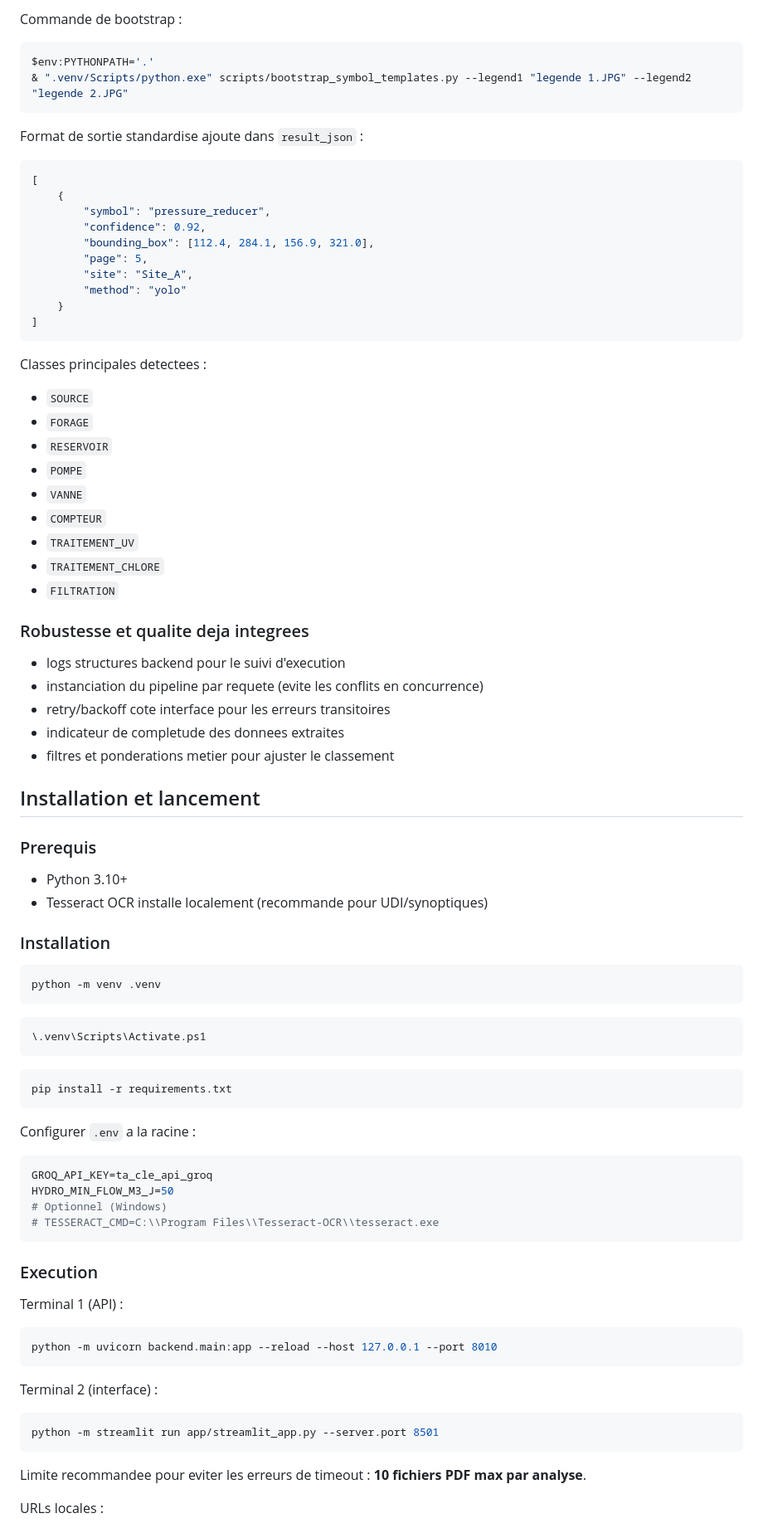
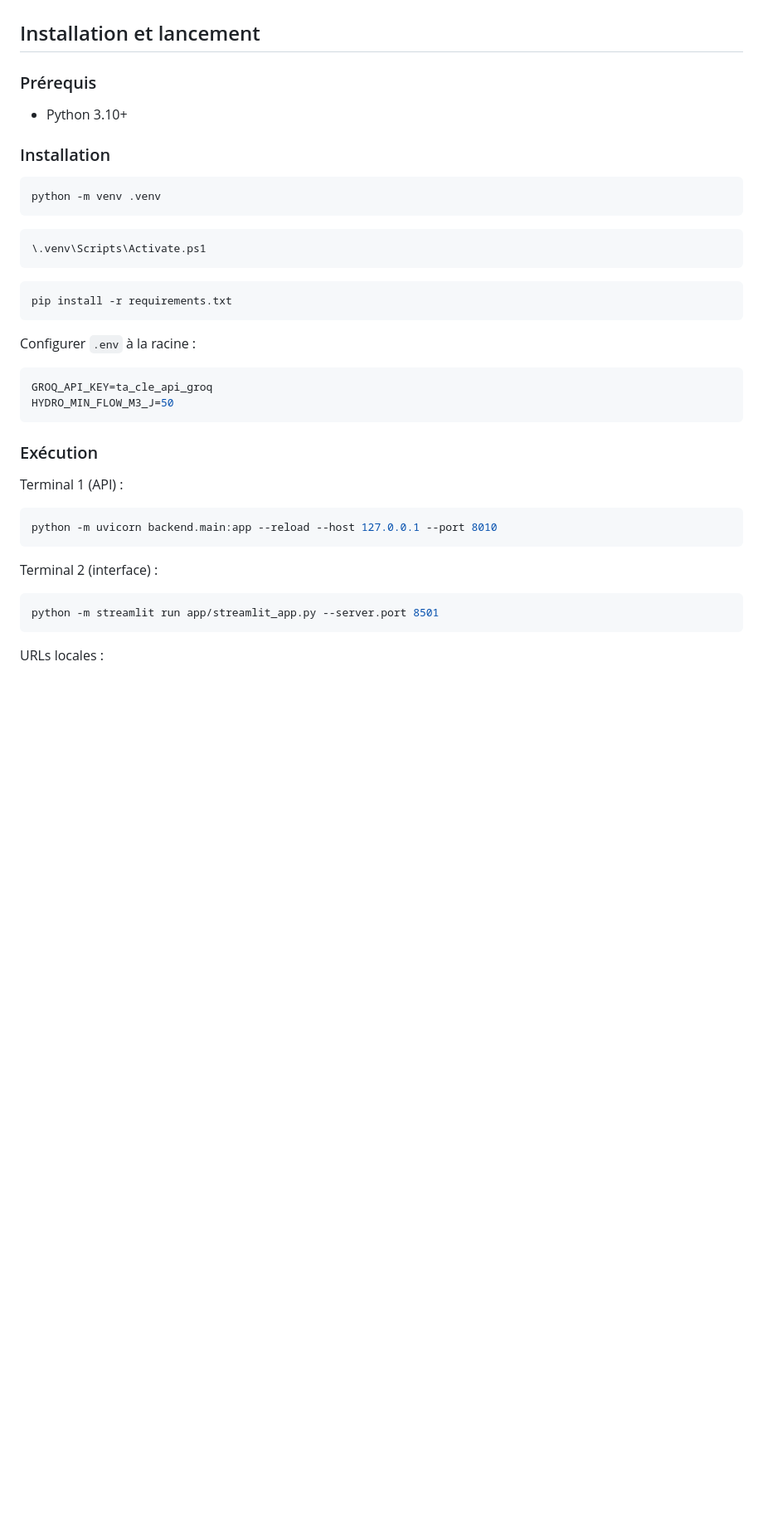
Before and after one commit to guigeek92/larzacqua, a Markdown page: README.md, the part around one of its changes. Shown at 83% size. Drawn GitHub-style; blank space fills up the shorter version.

````diff
--- a/README.md
+++ b/README.md
@@ -117,50 +49,9 @@ Mode sans dataset YOLO (template bank) :
-Commande de bootstrap :
-
-```bash
-$env:PYTHONPATH='.'
-& ".venv/Scripts/python.exe" scripts/bootstrap_symbol_templates.py --legend1 "legende 1.JPG" --legend2 "legende 2.JPG"
-```
-
-Format de sortie standardise ajoute dans `result_json` :
-
-```json
-[
-	{
-		"symbol": "pressure_reducer",
-		"confidence": 0.92,
-		"bounding_box": [112.4, 284.1, 156.9, 321.0],
-		"page": 5,
-		"site": "Site_A",
-		"method": "yolo"
-	}
-]
-```
-
-Classes principales detectees :
-- `SOURCE`
-- `FORAGE`
-- `RESERVOIR`
-- `POMPE`
-- `VANNE`
-- `COMPTEUR`
-- `TRAITEMENT_UV`
-- `TRAITEMENT_CHLORE`
-- `FILTRATION`
-
-### Robustesse et qualite deja integrees
-
-- logs structures backend pour le suivi d'execution
-- instanciation du pipeline par requete (evite les conflits en concurrence)
-- retry/backoff cote interface pour les erreurs transitoires
-- indicateur de completude des donnees extraites
-- filtres et ponderations metier pour ajuster le classement
 
 ## Installation et lancement
 
-### Prerequis
+### Prérequis
 
 - Python 3.10+
-- Tesseract OCR installe localement (recommande pour UDI/synoptiques)
 
 ### Installation
 
@@ -176,16 +67,14 @@ python -m venv .venv
 pip install -r requirements.txt
 ```
 
-Configurer `.env` a la racine :
+Configurer `.env` à la racine :
 
 ```env
 GROQ_API_KEY=ta_cle_api_groq
 HYDRO_MIN_FLOW_M3_J=50
-# Optionnel (Windows)
-# TESSERACT_CMD=C:\\Program Files\\Tesseract-OCR\\tesseract.exe
 ```
 
-### Execution
+### Exécution
 
 Terminal 1 (API) :
 
@@ -199,8 +88,6 @@ Terminal 2 (interface) :
 python -m streamlit run app/streamlit_app.py --server.port 8501
 ```
 
-Limite recommandee pour eviter les erreurs de timeout : **10 fichiers PDF max par analyse**.
-
 URLs locales :
 - API : `http://127.0.0.1:8010`
 - Interface : `http://127.0.0.1:8501`
````
Also changed, not shown: other parts of README.md (+53 -121 lines).
